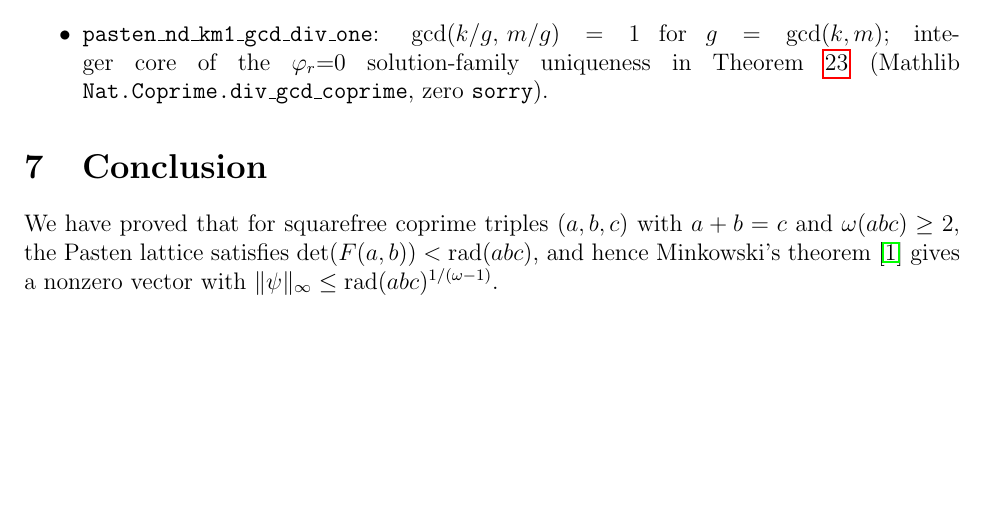
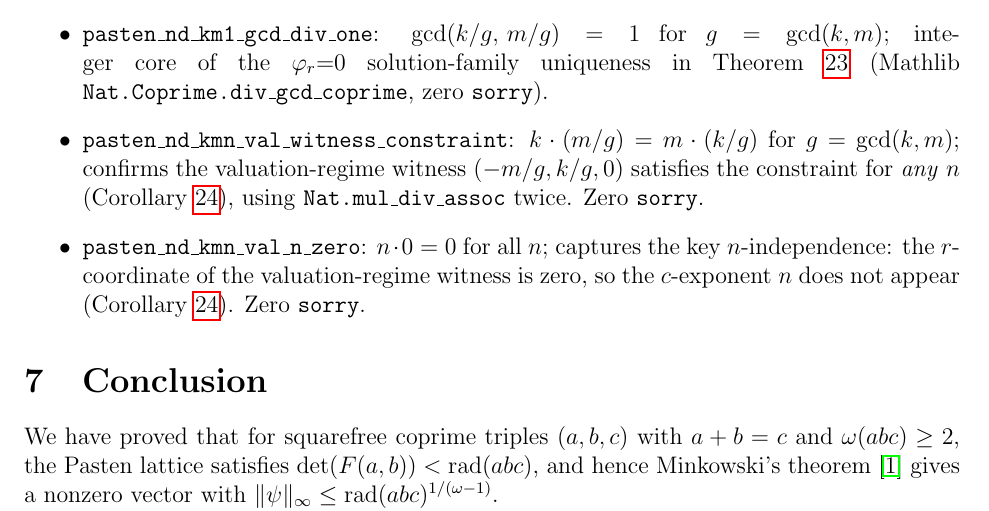
Before and after one commit to telleroutlook/abc-conjecture-verification, a LaTeX paper (papers/route-v-pasten/route-v-pasten.tex): part of page 23 of 25, cut so that both start at the same text, the shorter picture padded with empty space. Compiled offline with pdfLaTeX.

Commit message:
Lean: pasten_nd_kmn_val_witness_constraint + n_zero (cor:nd_kmn_val formalized)

```diff
--- a/papers/route-v-pasten/route-v-pasten.tex
+++ b/papers/route-v-pasten/route-v-pasten.tex
@@ -1505,6 +1505,15 @@ Additional lemmas added in the E10/E11/E$_n$/F31 extension:
     $g = \gcd(k,m)$; integer core of the $\varphi_r{=}0$ solution-family
     uniqueness in Theorem~\ref{thm:nd_km1} (Mathlib
     \texttt{Nat.Coprime.div\_gcd\_coprime}, zero \texttt{sorry}).
+  \item \texttt{pasten\_nd\_kmn\_val\_witness\_constraint}:
+    $k \cdot (m/g) = m \cdot (k/g)$ for $g = \gcd(k,m)$; confirms the
+    valuation-regime witness $(-m/g, k/g, 0)$ satisfies the constraint for
+    \emph{any} $n$ (Corollary~\ref{cor:nd_kmn_val}), using
+    \texttt{Nat.mul\_div\_assoc} twice.  Zero \texttt{sorry}.
+  \item \texttt{pasten\_nd\_kmn\_val\_n\_zero}: $n \cdot 0 = 0$ for all $n$;
+    captures the key $n$-independence: the $r$-coordinate of the
+    valuation-regime witness is zero, so the $c$-exponent $n$ does not appear
+    (Corollary~\ref{cor:nd_kmn_val}).  Zero \texttt{sorry}.
 \end{itemize}
 
 \section{Conclusion}
```
Also changed, not shown: 1 other file.
